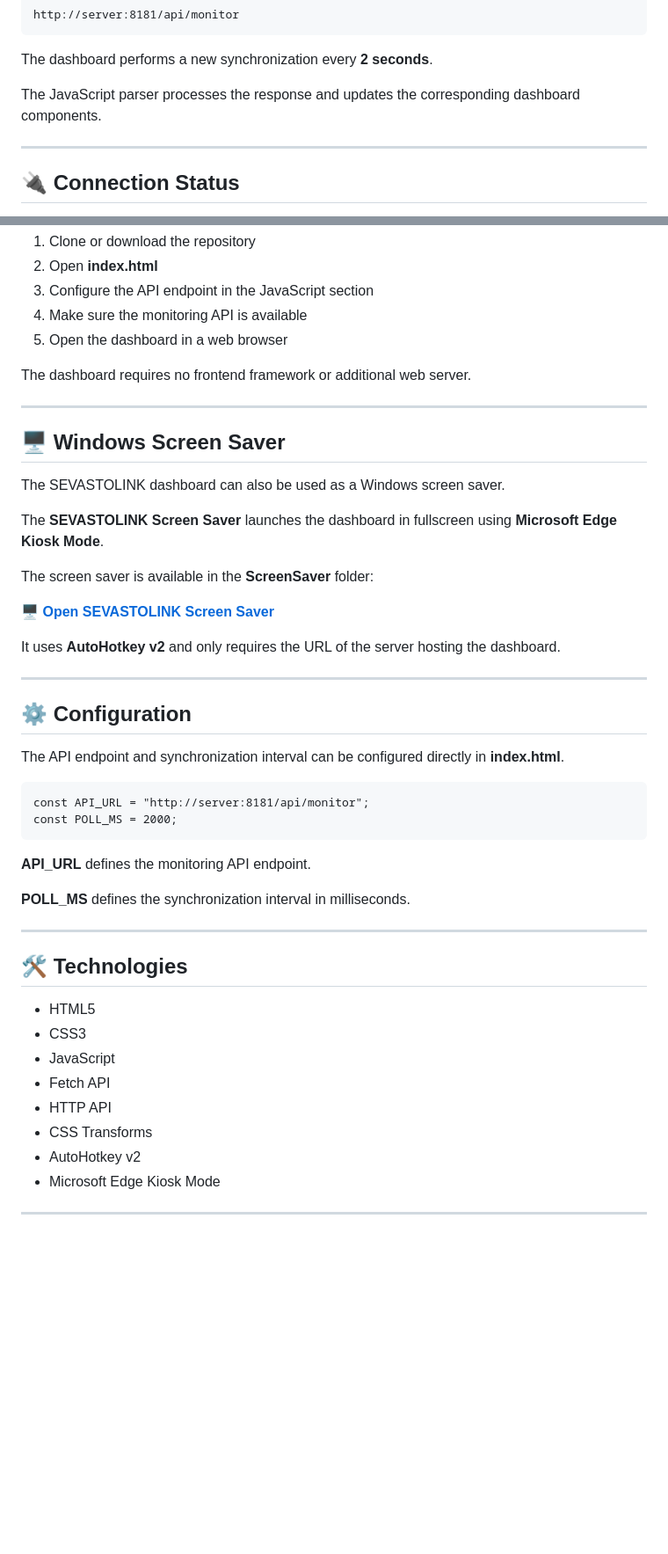
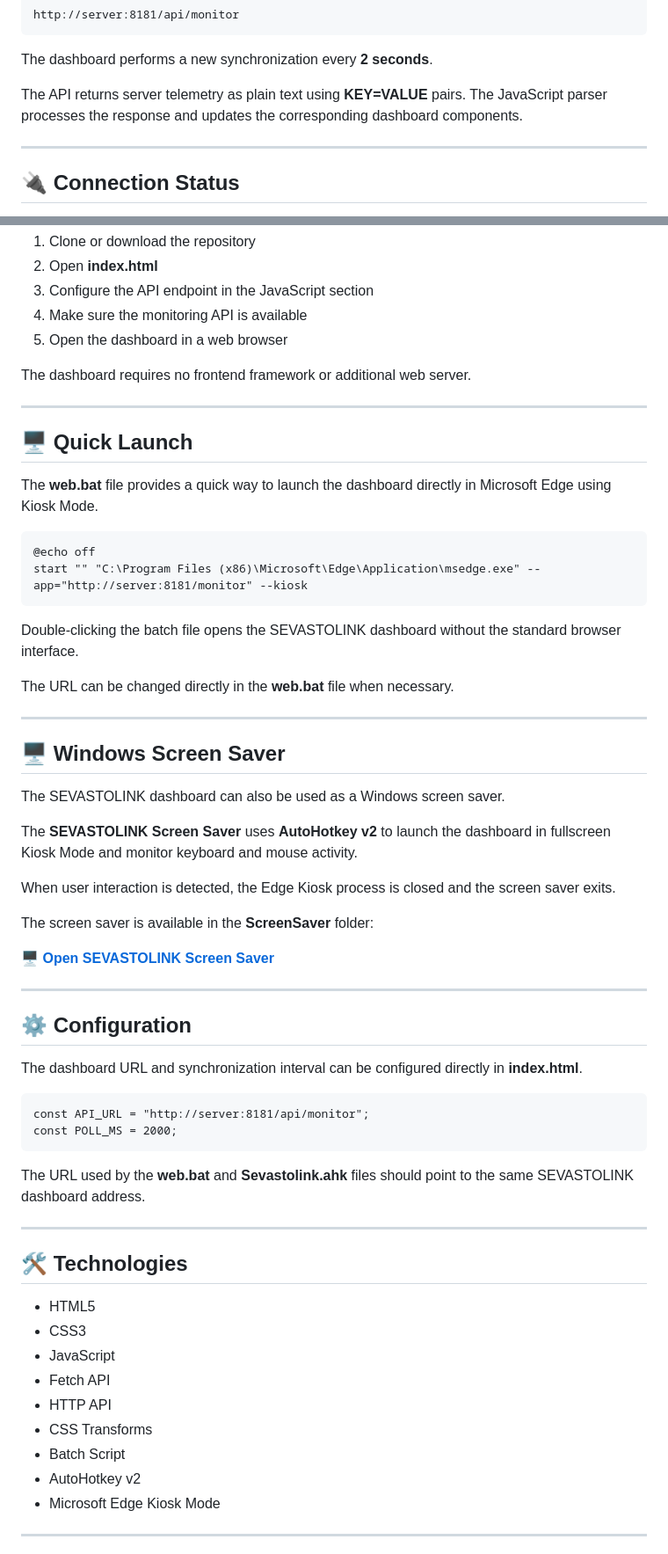
Before and after one commit to joaoandradegp-wq/Dashboard-Sevastolink, a Markdown page: README.md, 2 parts joined by grey strips. Shown at 88% size. GitHub-like rendering; blank space fills up the shorter version.

```diff
--- a/README.md
+++ b/README.md
@@ -107,7 +107,7 @@ The dashboard performs a new synchronization every <b>2 seconds</b>.
 </p>
 
 <p>
-The JavaScript parser processes the response and updates the corresponding dashboard components.
+The API returns server telemetry as plain text using <b>KEY=VALUE</b> pairs. The JavaScript parser processes the response and updates the corresponding dashboard components.
 </p>
 
 ---
@@ -163,6 +163,27 @@ The dashboard requires no frontend framework or additional web server.
 
 ---
 
+<h2>🖥 Quick Launch</h2>
+
+<p>
+The <b>web.bat</b> file provides a quick way to launch the dashboard directly in Microsoft Edge using Kiosk Mode.
+</p>
+
+<pre>
+@echo off
+start "" "C:\Program Files (x86)\Microsoft\Edge\Application\msedge.exe" --app="http://server:8181/monitor" --kiosk
+</pre>
+
+<p>
+Double-clicking the batch file opens the SEVASTOLINK dashboard without the standard browser interface.
+</p>
+
+<p>
+The URL can be changed directly in the <b>web.bat</b> file when necessary.
+</p>
+
+---
+
 <h2>🖥 Windows Screen Saver</h2>
 
 <p>
@@ -170,7 +191,11 @@ The SEVASTOLINK dashboard can also be used as a Windows screen saver.
 </p>
 
 <p>
-The <b>SEVASTOLINK Screen Saver</b> launches the dashboard in fullscreen using <b>Microsoft Edge Kiosk Mode</b>.
+The <b>SEVASTOLINK Screen Saver</b> uses <b>AutoHotkey v2</b> to launch the dashboard in fullscreen Kiosk Mode and monitor keyboard and mouse activity.
+</p>
+
+<p>
+When user interaction is detected, the Edge Kiosk process is closed and the screen saver exits.
 </p>
 
 <p>
@@ -181,16 +206,12 @@ The screen saver is available in the <b>ScreenSaver</b> folder:
 <a href="./Screensaver/"><b>🖥 Open SEVASTOLINK Screen Saver</b></a>
 </p>
 
-<p>
-It uses <b>AutoHotkey v2</b> and only requires the URL of the server hosting the dashboard.
-</p>
-
 ---
 
 <h2>⚙️ Configuration</h2>
 
 <p>
-The API endpoint and synchronization interval can be configured directly in <b>index.html</b>.
+The dashboard URL and synchronization interval can be configured directly in <b>index.html</b>.
 </p>
 
 <pre>
@@ -199,11 +220,7 @@ const POLL_MS = 2000;
 </pre>
 
 <p>
-<b>API_URL</b> defines the monitoring API endpoint.
-</p>
-
-<p>
-<b>POLL_MS</b> defines the synchronization interval in milliseconds.
+The URL used by the <b>web.bat</b> and <b>Sevastolink.ahk</b> files should point to the same SEVASTOLINK dashboard address.
 </p>
 
 ---
@@ -217,6 +234,7 @@ const POLL_MS = 2000;
   <li>Fetch API</li>
   <li>HTTP API</li>
   <li>CSS Transforms</li>
+  <li>Batch Script</li>
   <li>AutoHotkey v2</li>
   <li>Microsoft Edge Kiosk Mode</li>
 </ul>
```
Also changed, not shown: other parts of README.md (+1 -1 lines).
